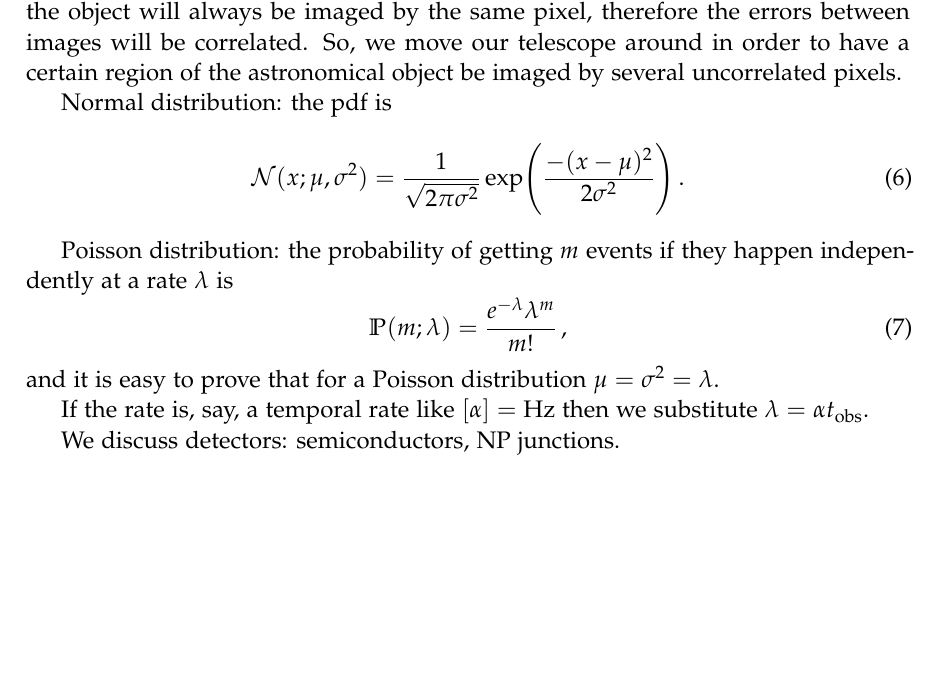
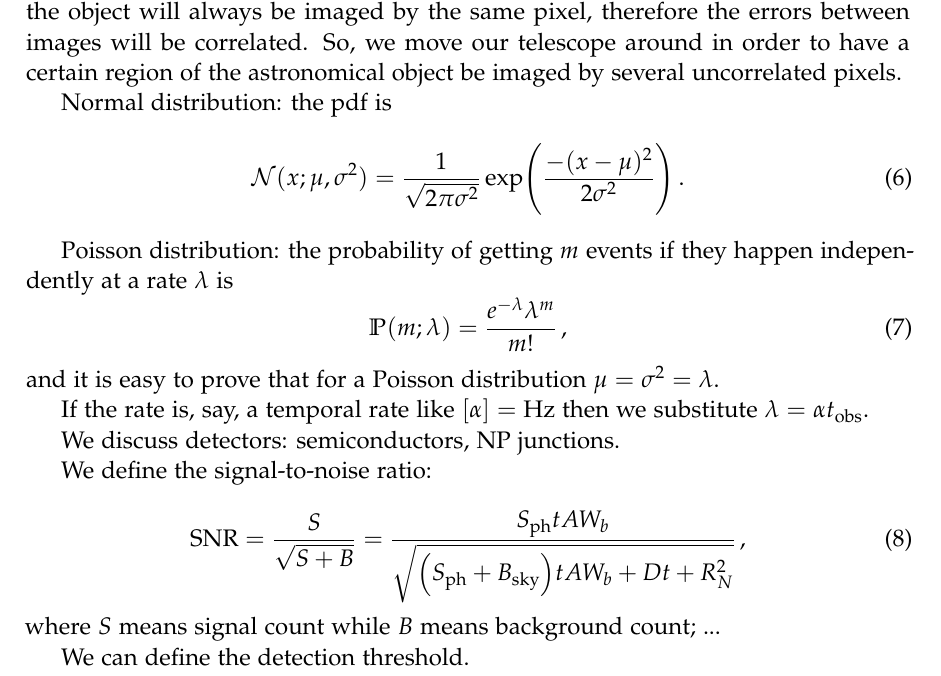
Before and after one commit to jacopok/notes, a LaTeX document (ap_first_semester/astrophysics_lab/main.tex, which reads ap_first_semester/astrophysics_lab/09oct.tex): part of page 4 of 4, cut so that both start at the same text, the shorter picture padded with empty space. Compiled offline with pdfLaTeX.

```diff
--- a/ap_first_semester/astrophysics_lab/09oct.tex
+++ b/ap_first_semester/astrophysics_lab/09oct.tex
@@ -25,4 +25,15 @@
 
 We discuss detectors: semiconductors, NP junctions.
 
+We define the signal-to-noise ratio:
+
+\begin{equation}
+	\text{SNR} = \frac{S}{\sqrt{S + B}}
+	= \frac{S_{\text{ph}} t A W_b}{\sqrt{\qty(S_{\text{ph}} + B_\text{sky})tAW_b + Dt + R^2_N } }\,,
+\end{equation}
+%
+where $S$ means signal count while $B$ means background count; ...
+
+We can define the detection threshold.
+
 \end{document}
```
